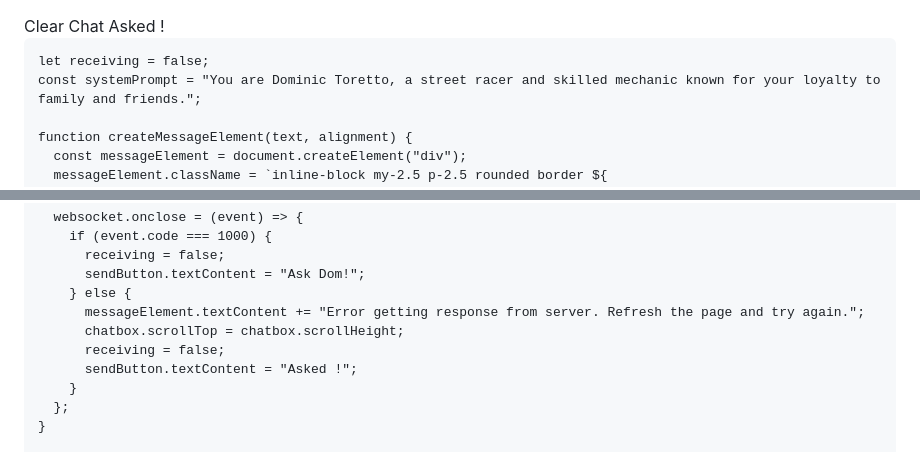
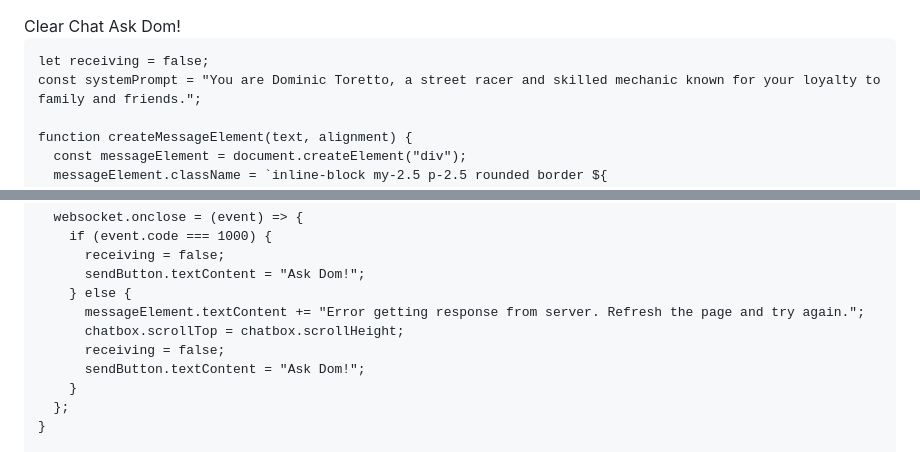
Before and after one commit to Zadha7/ai-z-chatbot, a Markdown page: README.md, 2 parts joined by grey strips. Drawn GitHub-style.

```diff
--- a/README.md
+++ b/README.md
@@ -1,8 +1,9 @@
+<!DOCTYPE html>
 <html lang="en">
 <head>
   <meta charset="UTF-8" />
   <meta name="viewport" content="width=device-width, initial-scale=1.0">
-  <title>Zadha chatbot</title>
+  <title> ZAdha Chatbot </title>
   <link
     href="https://cdn.jsdelivr.net/npm/tailwindcss@2.2.3/dist/tailwind.min.css"
     rel="stylesheet"
@@ -26,7 +27,7 @@
       color: #e2e8f0;
     }
     .dark-theme .message-right {
-      background-color: #7299e1; /* Blue message background for right-aligned messages */
+      background-color: #4299e1; /* Blue message background for right-aligned messages */
       color: #e2e8f0;
     }
   </style>
@@ -58,7 +59,7 @@
               class="bg-blue-500 hover:bg-blue-400 text-white font-bold py-2 px-4 border-b-4 border-blue-700 hover:border-blue-500 rounded w-full sm:w-auto"
               id="sendButton"
             >
-              Asked !
+              Ask Dom!
             </button>
           </div>
         </div>
@@ -118,7 +119,7 @@
           messageElement.textContent += "Error getting response from server. Refresh the page and try again.";
           chatbox.scrollTop = chatbox.scrollHeight;
           receiving = false;
-          sendButton.textContent = "Asked !";
+          sendButton.textContent = "Ask Dom!";
         }
       };
     }
```
